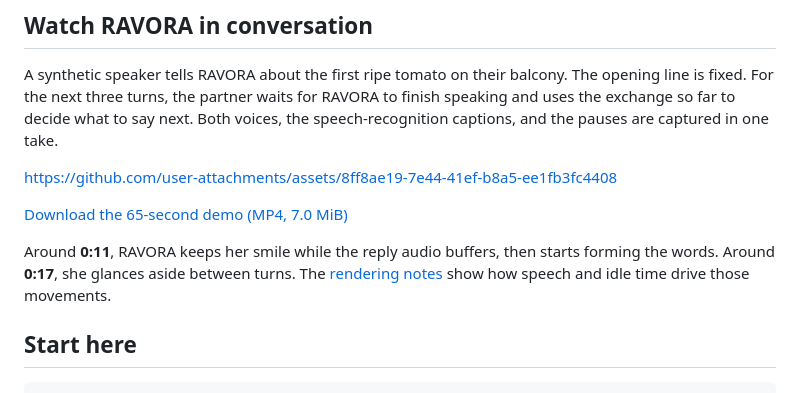
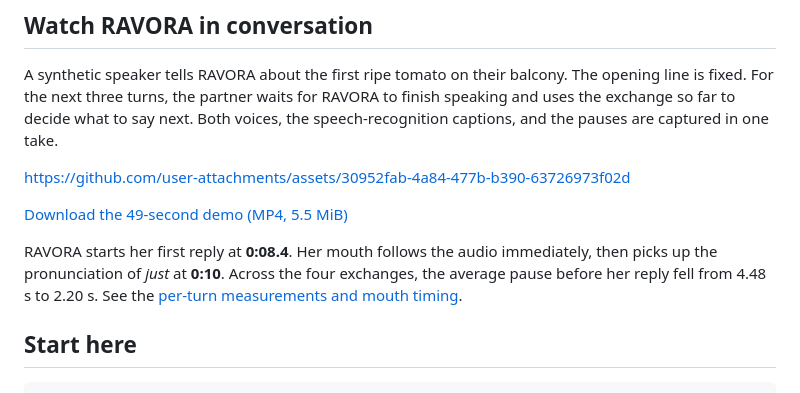
Before and after one commit to yukimurata0421/ravora-case-study-public, a Markdown page: README.md, the part around the change. Rendered like a GitHub page.

Commit message:
Start replies on arrival and blend mouth shapes at the next word

```diff
--- a/README.md
+++ b/README.md
@@ -17,14 +17,14 @@ line is fixed. For the next three turns, the partner waits for RAVORA to finish
 speaking and uses the exchange so far to decide what to say next. Both voices,
 the speech-recognition captions, and the pauses are captured in one take.
 
-https://github.com/user-attachments/assets/8ff8ae19-7e44-41ef-b8a5-ee1fb3fc4408
+https://github.com/user-attachments/assets/30952fab-4a84-477b-b390-63726973f02d
 
-[Download the 65-second demo (MP4, 7.0 MiB)](https://github.com/yukimurata0421/ravora-case-study-public/raw/refs/heads/main/docs/media/balcony-tomato-conversation.mp4)
+[Download the 49-second demo (MP4, 5.5 MiB)](https://github.com/yukimurata0421/ravora-case-study-public/raw/refs/heads/main/docs/media/balcony-tomato-conversation.mp4)
 
-Around **0:11**, RAVORA keeps her smile while the reply audio buffers, then
-starts forming the words. Around **0:17**, she glances aside between turns.
-The [rendering notes](docs/audio-timing.md) show how speech and idle time drive
-those movements.
+RAVORA starts her first reply at **0:08.4**. Her mouth follows the audio
+immediately, then picks up the pronunciation of *just* at **0:10**. Across the
+four exchanges, the average pause before her reply fell from 4.48 s to 2.20 s.
+See the [per-turn measurements and mouth timing](docs/audio-timing.md#reply-timing-in-the-balcony-conversation).
 
 ## Start here
 
```
Also changed, not shown: docs/audio-timing.md (+40 -2 lines), docs/images/balcony-tomato-preview.png, 8 other files.
